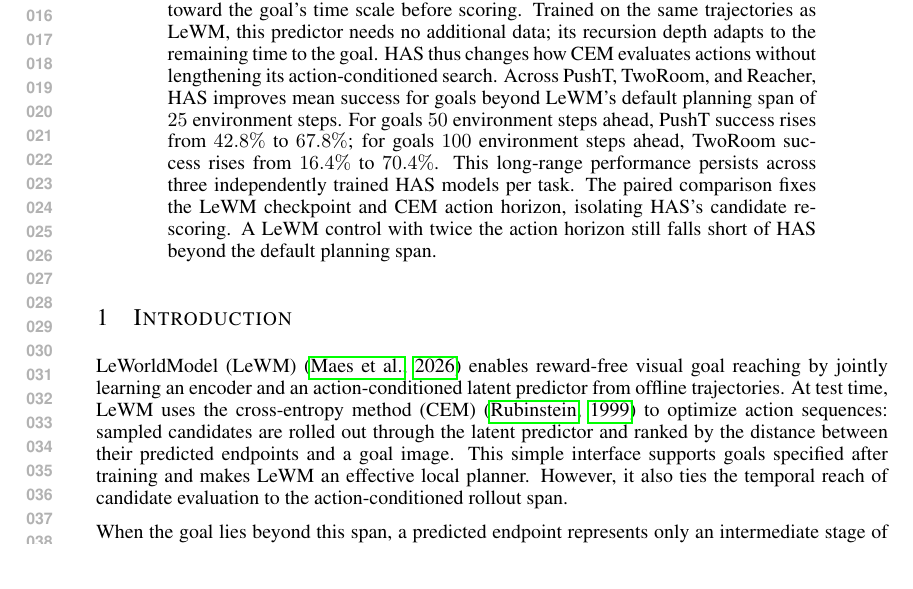
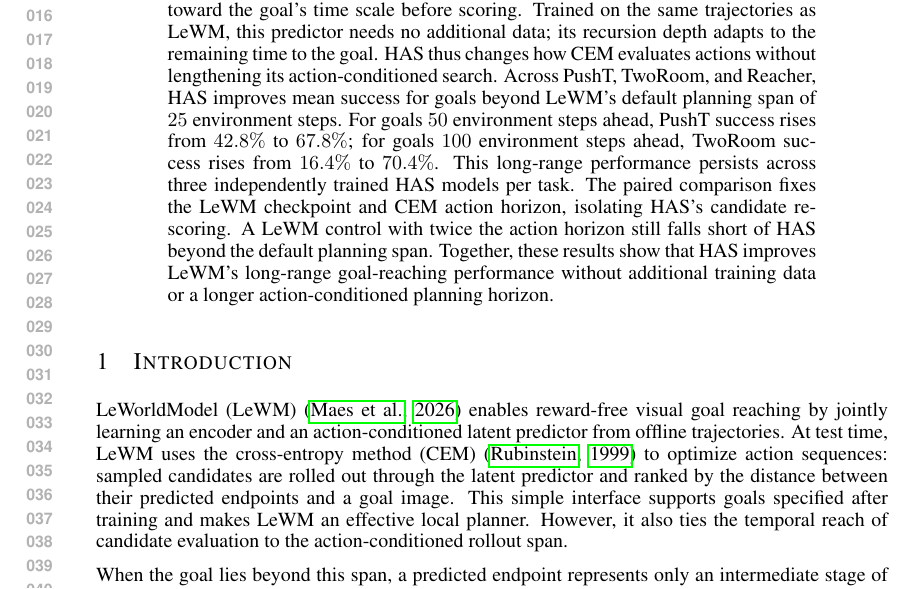
Before and after one commit to ybenzou/Forward-Backward-LeWM, a LaTeX paper (paper/iclr2027_conference.tex): part of page 1 of 12, cut so that both start at the same text. Compiled offline with pdfLaTeX.

Commit message:
paper: add abstract contribution summary

```diff
--- a/paper/iclr2027_conference.tex
+++ b/paper/iclr2027_conference.tex
@@ -71,6 +71,9 @@ task. The paired comparison fixes the LeWM checkpoint and CEM action
 horizon, isolating HAS's candidate re-scoring. A LeWM control with twice
 the action horizon still falls short of HAS beyond the default planning
 span.
+Together, these results show that HAS improves LeWM's long-range
+goal-reaching performance without additional training data or a longer
+action-conditioned planning horizon.
 \end{abstract}
 
 \section{Introduction}
```
